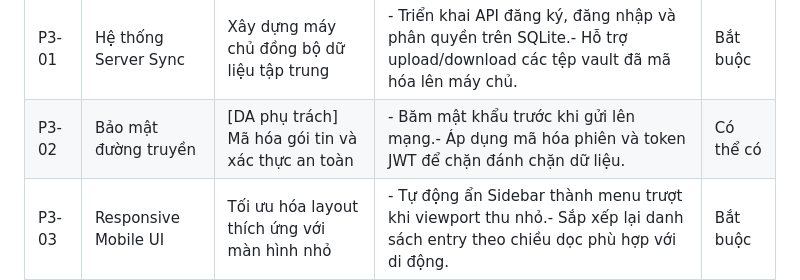
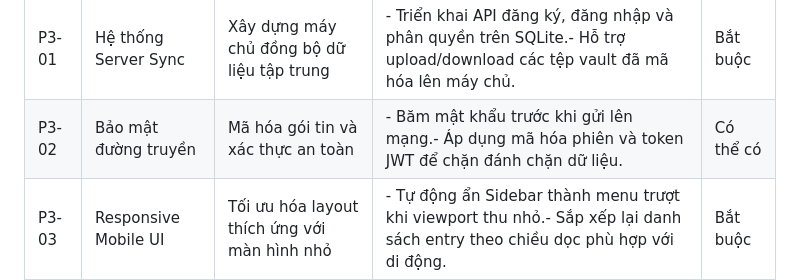
Before and after one commit to quoctrieu07/password-manager, a Markdown page: docs/PRODUCT.md, the part around the change. Drawn GitHub-style.

```diff
--- a/docs/PRODUCT.md
+++ b/docs/PRODUCT.md
@@ -321,6 +321,6 @@ Dưới đây là bảng **Product Backlog** hoàn chỉnh, được thiết k
 | P2-03 | Theme Material You | Nâng cấp thẩm mỹ giao diện động hiện đại | \- Chuyển đổi mượt mà chế độ Sáng/Tối.\- Màu sắc giao diện thay đổi đồng bộ theo hệ thống. | Nên có |
 | P2-04 | Kéo thả sắp xếp | Tối ưu hóa trải nghiệm điều hướng danh mục | \- Dùng chuột kéo thả tài khoản vào các nhóm ở Sidebar.\- Bảng Settings cho phép chỉnh thời gian tự khóa linh hoạt. | Nên có |
 | P3-01 | Hệ thống Server Sync | Xây dựng máy chủ đồng bộ dữ liệu tập trung | \- Triển khai API đăng ký, đăng nhập và phân quyền trên SQLite.\- Hỗ trợ upload/download các tệp vault đã mã hóa lên máy chủ. | Bắt buộc |
-| P3-02 | Bảo mật đường truyền | [DA phụ trách] Mã hóa gói tin và xác thực an toàn | \- Băm mật khẩu trước khi gửi lên mạng.\- Áp dụng mã hóa phiên và token JWT để chặn đánh chặn dữ liệu. | Có thể có |
+| P3-02 | Bảo mật đường truyền | Mã hóa gói tin và xác thực an toàn | \- Băm mật khẩu trước khi gửi lên mạng.\- Áp dụng mã hóa phiên và token JWT để chặn đánh chặn dữ liệu. | Có thể có |
 | P3-03 | Responsive Mobile UI | Tối ưu hóa layout thích ứng với màn hình nhỏ | \- Tự động ẩn Sidebar thành menu trượt khi viewport thu nhỏ.\- Sắp xếp lại danh sách entry theo chiều dọc phù hợp với di động. | Bắt buộc |
 | P3-04 | Gọt giũa cấu trúc GUI | Loại bỏ cấu phần thừa và tối ưu hóa điều hướng | \- Loại bỏ một số nút thừa, thay đổi GUI để cùng lúc phù hợp với nhiều thiết bị khác nhau. | Bắt buộc |
```
